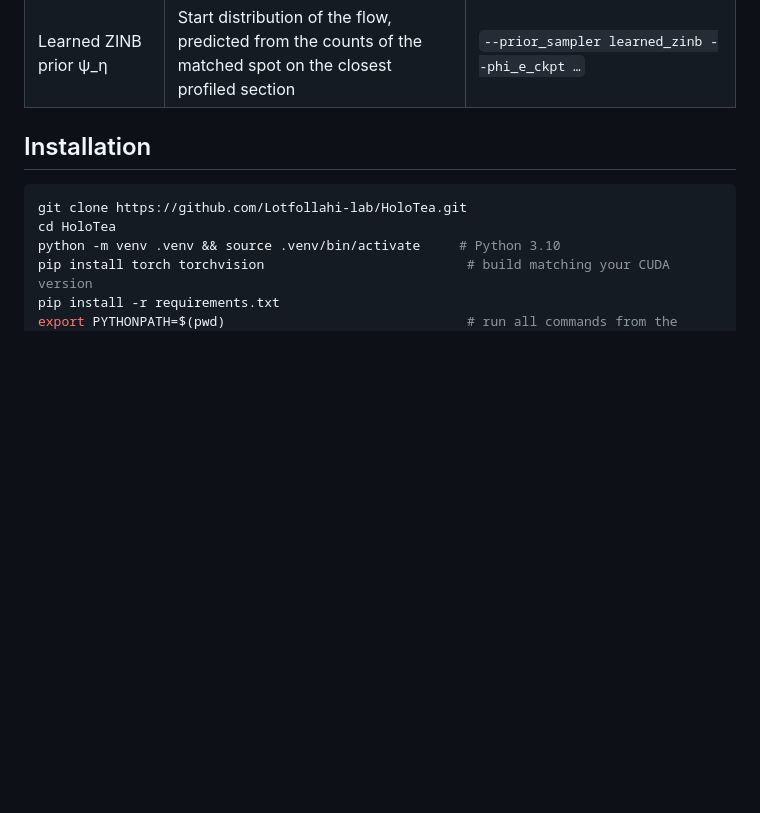
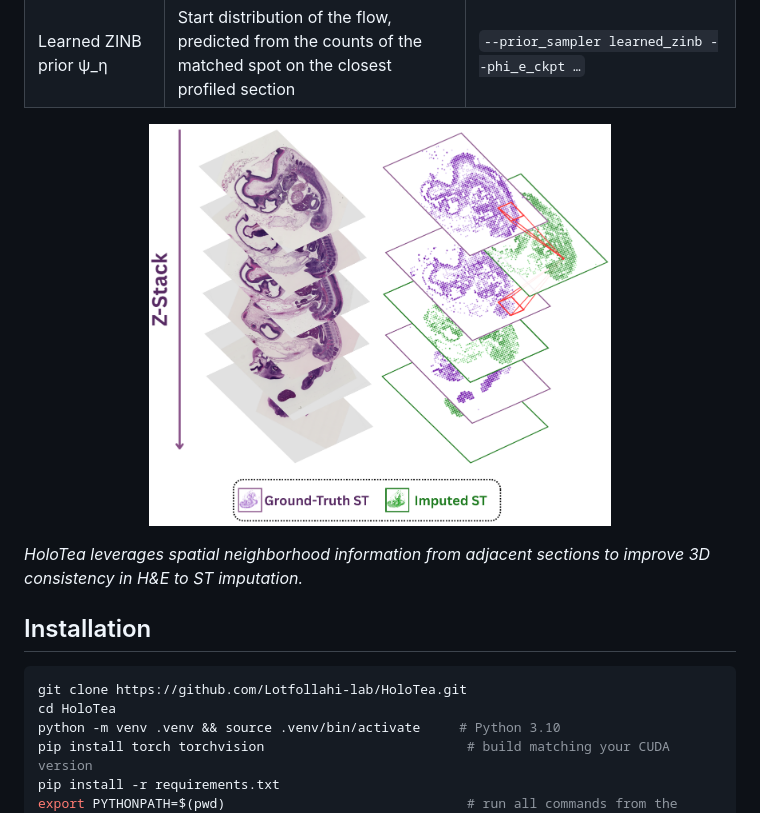
Before and after one commit to Lotfollahi-lab/3d-imputation, a Markdown page: README.md, the part around the change. GitHub-like rendering; pictures changed too: docs/holotea_zstack.png (added); blank space fills up the shorter version.

Commit message:
README: add serial-section stack figure (Fig. S7 of the paper)
Co-Authored-By: Claude Opus 5.5 <noreply@anthropic.com>

```diff
--- a/README.md
+++ b/README.md
@@ -14,6 +14,10 @@ In a stack of serial sections, H&E images are usually available for every sectio
 | x_t ControlNet branch | ControlNet-style branch on the current state x_t of the flow | `--enable_controlnet` |
 | Global set attention (GSA) | Slide-wide context through m inducing tokens, O(N·m) | `--use_inducing --n_inducing 64` |
 | Learned ZINB prior ψ_η | Start distribution of the flow, predicted from the counts of the matched spot on the closest profiled section | `--prior_sampler learned_zinb --phi_e_ckpt …` |
+
+<p align="center"><img src="docs/holotea_zstack.png" alt="HoloTea on a serial-section stack" width="65%"></p>
+
+*HoloTea leverages spatial neighborhood information from adjacent sections to improve 3D consistency in H&E to ST imputation.*
 
 ## Installation
 
```
